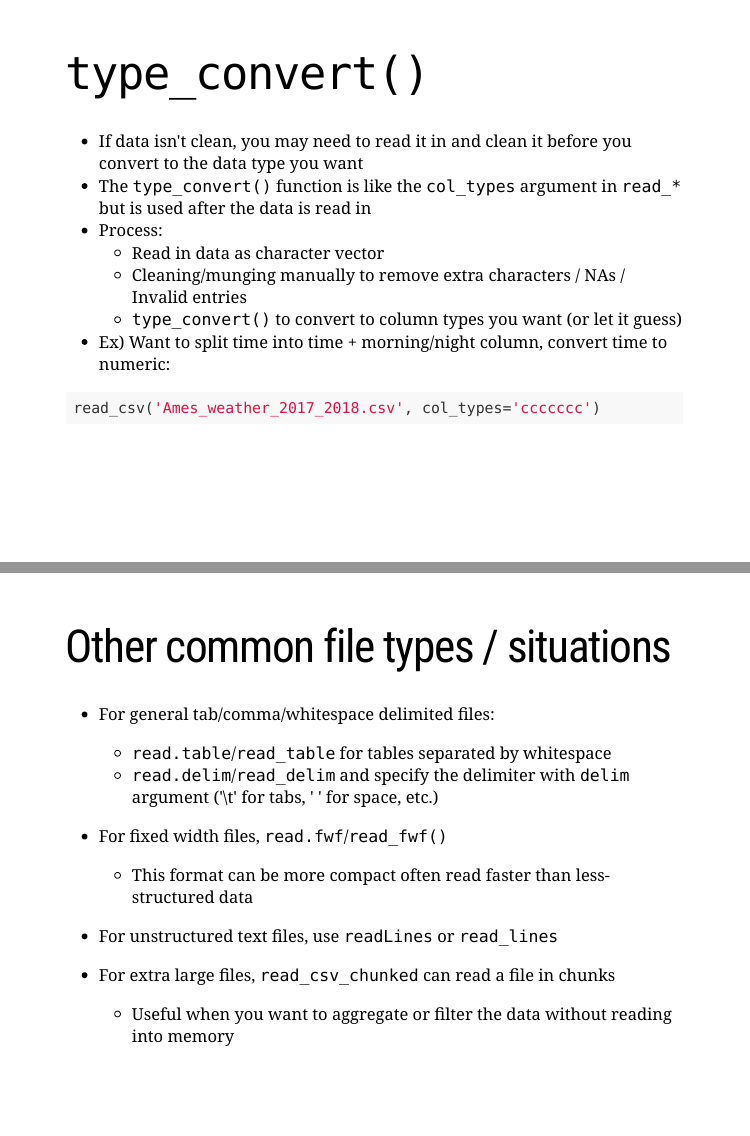
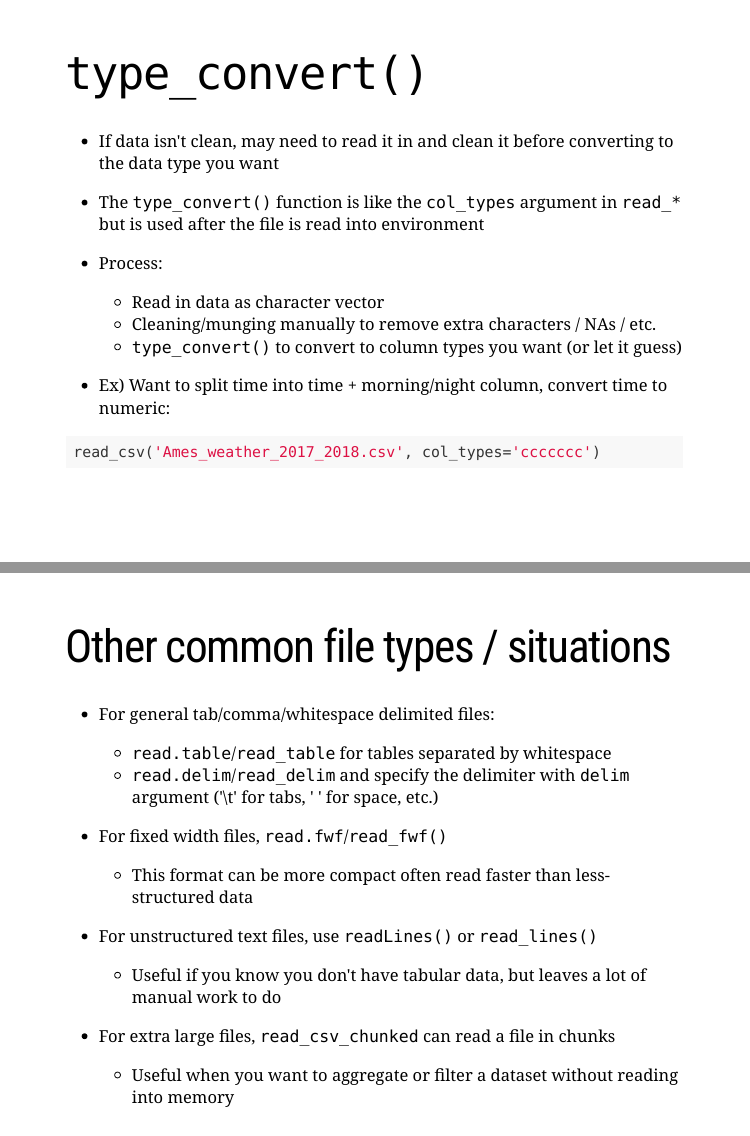
Before and after one commit to stharms/reading_files, an R Markdown document (presentationslides.Rmd): pages 9 and 14 of 35, joined at a grey line. Rendered offline with R 4.5, knitr and Pandoc, with nearby package versions; the code chunks are not run, so their results and figures are left out; the slides are laid out offline by our stand-in for remark.js, each with all of its steps uncovered, in fonts that may differ from those the slides ask for, and without slide numbers, shadows or browser add-ons.

Commit message:
updates for pi day

````diff
--- a/presentationslides.Rmd
+++ b/presentationslides.Rmd
@@ -3,7 +3,7 @@ title: "Reading Files in R"
 author:
   - "Steve Harms"
 date:
-  - "1/11/2020"
+  - "3/14/2020"
 output:
   xaringan::moon_reader:
     lib_dir: libs
@@ -99,12 +99,13 @@ cbb_games %>% head()
 ---
 # `type_convert()`
 
-- If data isn't clean, you may need to read it in and clean it before you  convert to the data type you want
-- The `type_convert()` function is like the `col_types` argument in `read_*` but is used after the data is read in
+- If data isn't clean, may need to read it in and clean it before converting to the data type you want
+- The `type_convert()` function is like the `col_types` argument in `read_*` but is used after the file is read into environment
 - Process:
   + Read in data as character vector
-  + Cleaning/munging manually to remove extra characters / NAs / Invalid entries
+  + Cleaning/munging manually to remove extra characters / NAs / etc.
   + `type_convert()` to convert to column types you want (or let it guess)
+
 - Ex) Want to split time into time + morning/night column, convert time to numeric:
 
 ```{r, echo=T}
@@ -178,9 +182,10 @@ read_delim('18collegebasketball.csv', delim=',', col_types=cols())
 - For fixed width files, `read.fwf`/`read_fwf()`
   + This format can be more compact often read faster than less-structured data
 
-- For unstructured text files, use `readLines` or `read_lines`
+- For unstructured text files, use `readLines()` or `read_lines()`
+  + Useful if you know you don't have tabular data, but leaves a lot of manual work to do
 
 - For extra large files, `read_csv_chunked` can read a file in chunks
-  + Useful when you want to aggregate or filter the data without reading into memory
+  + Useful when you want to aggregate or filter a dataset without reading into memory
 
 ---
````
Also changed, not shown: KUandISU19.xlsx, presentationslides.html, presentationslides_files/figure-html/unnamed-chunk-22-1.png, presentationslides_files/figure-html/unnamed-chunk-23-1.png, presentationslides.Rmd (7 more changed lines).
